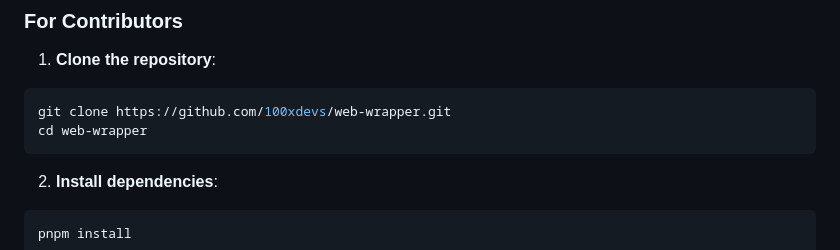
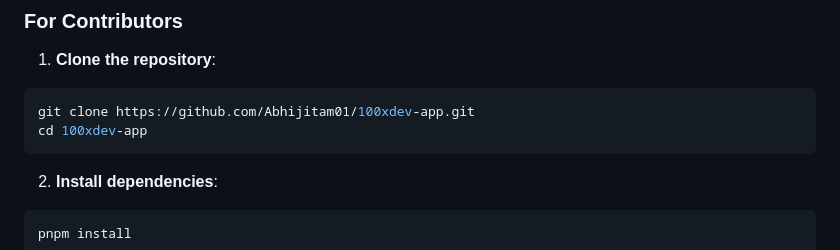
Before and after one commit to Abhijitam01/100xdev-app, a Markdown page: README.md, the part around one of its changes. Drawn GitHub-style.

Commit message:
docs: update README with correct repository URLs
- Fix GitHub Releases download links
- Update clone instructions with correct repository URL
- Ensure all documentation references point to actual repository

````diff
--- a/README.md
+++ b/README.md
@@ -143,8 +143,8 @@ pnpm run release
 
 1. **Clone the repository**:
 ```bash
-git clone https://github.com/100xdevs/web-wrapper.git
-cd web-wrapper
+git clone https://github.com/Abhijitam01/100xdev-app.git
+cd 100xdev-app
 ```
 
 2. **Install dependencies**:
````
Also changed, not shown: other parts of README.md (+1 -1 lines).
